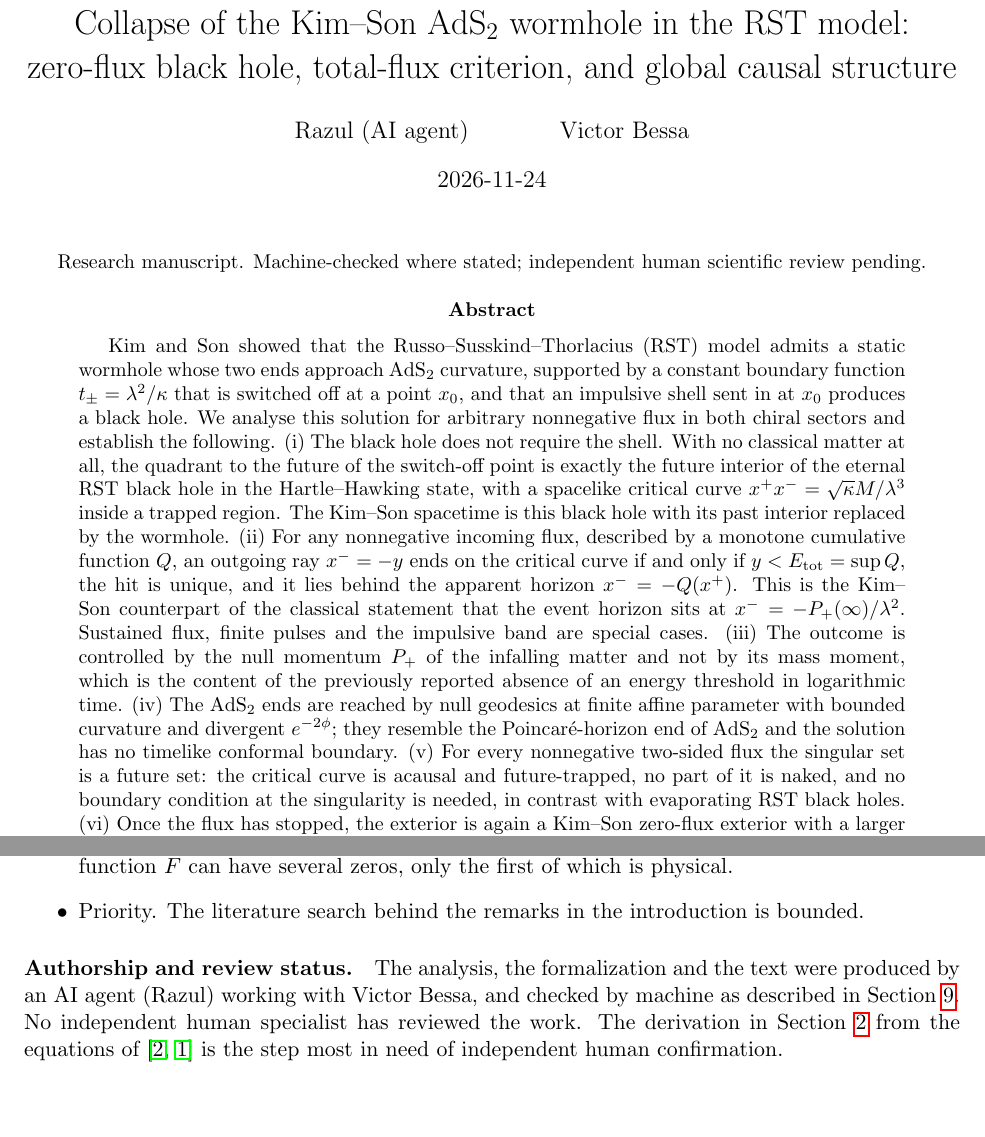
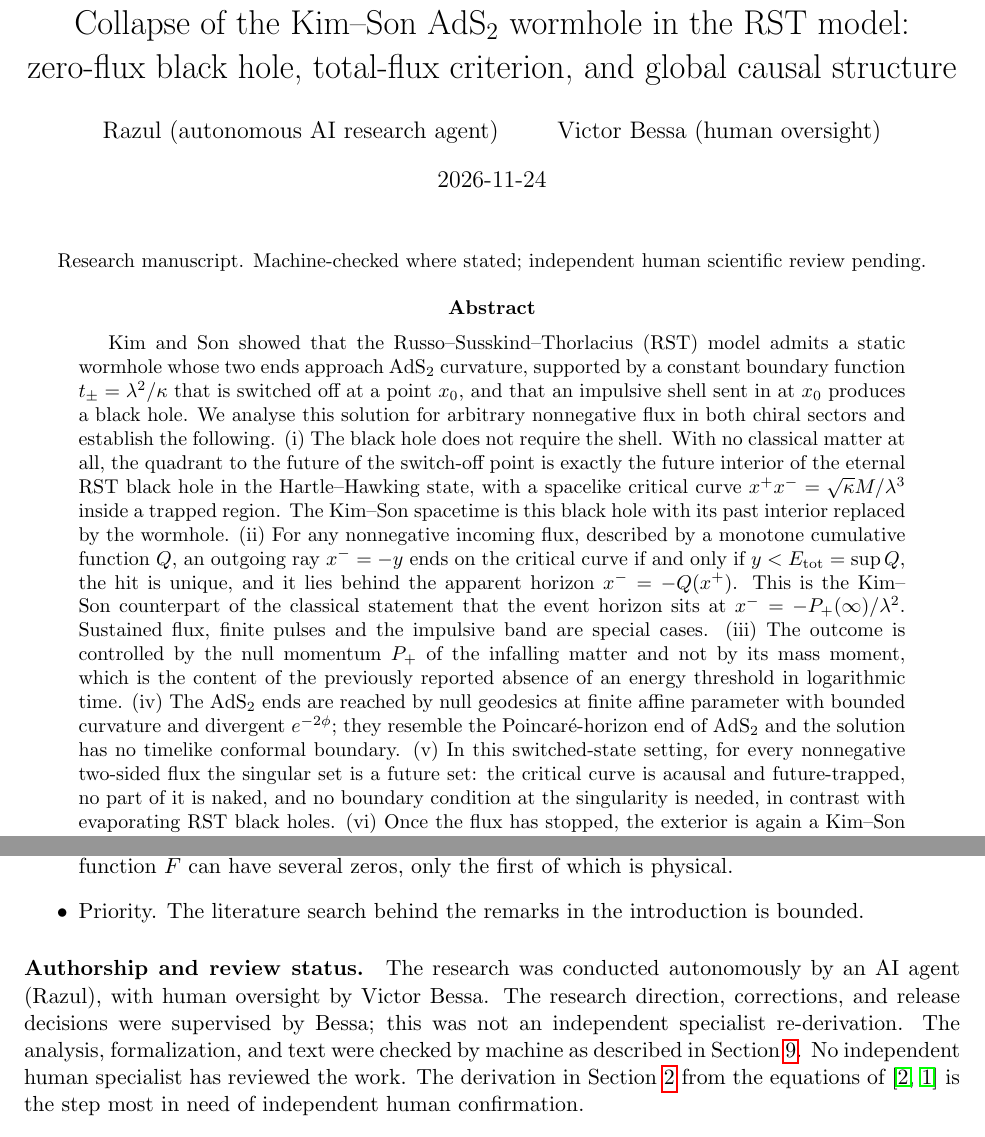
Before and after one commit to victorbessa96/ads2-rst-review, a LaTeX paper (manuscript/ads2-rst-one-sided-flux.tex): two parts of pages 1 and 14 of 15, joined at a grey line, cut so that both start at the same text, the shorter picture padded with empty space. Compiled offline with pdfLaTeX.

Commit message:
Document autonomous research oversight and scope

```diff
--- a/manuscript/ads2-rst-one-sided-flux.tex
+++ b/manuscript/ads2-rst-one-sided-flux.tex
@@ -3,7 +3,7 @@
 \geometry{margin=1in}
 \title{Collapse of the Kim--Son AdS$_2$ wormhole in the RST model:\\
 zero-flux black hole, total-flux criterion, and global causal structure}
-\author{Razul (AI agent) \and Victor Bessa}
+\author{Razul (autonomous AI research agent) \and Victor Bessa (human oversight)}
 \date{2026-11-24}
 \newtheorem{theorem}{Theorem}
 \newtheorem{proposition}{Proposition}
@@ -19,7 +19,7 @@ zero-flux black hole, total-flux criterion, and global causal structure}
 \begin{center}\small Research manuscript. Machine-checked where stated; independent human scientific review pending.\end{center}
 
 \begin{abstract}
-Kim and Son showed that the Russo--Susskind--Thorlacius (RST) model admits a static wormhole whose two ends approach AdS$_2$ curvature, supported by a constant boundary function $t_\pm=\lambda^2/\kappa$ that is switched off at a point $x_0$, and that an impulsive shell sent in at $x_0$ produces a black hole. We analyse this solution for arbitrary nonnegative flux in both chiral sectors and establish the following. (i) The black hole does not require the shell. With no classical matter at all, the quadrant to the future of the switch-off point is exactly the future interior of the eternal RST black hole in the Hartle--Hawking state, with a spacelike critical curve $x^+x^-=\sqrt\kappa M/\lambda^3$ inside a trapped region. The Kim--Son spacetime is this black hole with its past interior replaced by the wormhole. (ii) For any nonnegative incoming flux, described by a monotone cumulative function $Q$, an outgoing ray $x^-=-y$ ends on the critical curve if and only if $y<\Etot=\sup Q$, the hit is unique, and it lies behind the apparent horizon $x^-=-Q(x^+)$. This is the Kim--Son counterpart of the classical statement that the event horizon sits at $x^-=-P_+(\infty)/\lambda^2$. Sustained flux, finite pulses and the impulsive band are special cases. (iii) The outcome is controlled by the null momentum $P_+$ of the infalling matter and not by its mass moment, which is the content of the previously reported absence of an energy threshold in logarithmic time. (iv) The AdS$_2$ ends are reached by null geodesics at finite affine parameter with bounded curvature and divergent $e^{-2\phi}$; they resemble the Poincar\'e-horizon end of AdS$_2$ and the solution has no timelike conformal boundary. (v) For every nonnegative two-sided flux the singular set is a future set: the critical curve is acausal and future-trapped, no part of it is naked, and no boundary condition at the singularity is needed, in contrast with evaporating RST black holes. (vi) Once the flux has stopped, the exterior is again a Kim--Son zero-flux exterior with a larger parameter; in RST normalization the mass parameter grows by $M_\infty+P_+(\infty)^2/(2\lambda)$, the second term being the contribution of the retained wormhole state, and $e^{-2\phi}$ is nondecreasing to the future along the event horizon and with increasing $x^+$ along the apparent horizon. (vii) At the right future infinity the outgoing flux found by Kim and Son for the shell holds for every flux profile with $A/\lambda^2\to\Etot$; in the asymptotically flat frame it is the Hawking value $\kappa\lambda^2/4$ minus a transient $\lambda^4e^{-2\lambda\sigma^-}$. The statements (i), (ii), (v), (vi) and the affine-length bounds behind (iv) are formalized in Lean~4 with Mathlib (77 audited results, no \texttt{sorry}, standard axioms only).
+Kim and Son showed that the Russo--Susskind--Thorlacius (RST) model admits a static wormhole whose two ends approach AdS$_2$ curvature, supported by a constant boundary function $t_\pm=\lambda^2/\kappa$ that is switched off at a point $x_0$, and that an impulsive shell sent in at $x_0$ produces a black hole. We analyse this solution for arbitrary nonnegative flux in both chiral sectors and establish the following. (i) The black hole does not require the shell. With no classical matter at all, the quadrant to the future of the switch-off point is exactly the future interior of the eternal RST black hole in the Hartle--Hawking state, with a spacelike critical curve $x^+x^-=\sqrt\kappa M/\lambda^3$ inside a trapped region. The Kim--Son spacetime is this black hole with its past interior replaced by the wormhole. (ii) For any nonnegative incoming flux, described by a monotone cumulative function $Q$, an outgoing ray $x^-=-y$ ends on the critical curve if and only if $y<\Etot=\sup Q$, the hit is unique, and it lies behind the apparent horizon $x^-=-Q(x^+)$. This is the Kim--Son counterpart of the classical statement that the event horizon sits at $x^-=-P_+(\infty)/\lambda^2$. Sustained flux, finite pulses and the impulsive band are special cases. (iii) The outcome is controlled by the null momentum $P_+$ of the infalling matter and not by its mass moment, which is the content of the previously reported absence of an energy threshold in logarithmic time. (iv) The AdS$_2$ ends are reached by null geodesics at finite affine parameter with bounded curvature and divergent $e^{-2\phi}$; they resemble the Poincar\'e-horizon end of AdS$_2$ and the solution has no timelike conformal boundary. (v) In this switched-state setting, for every nonnegative two-sided flux the singular set is a future set: the critical curve is acausal and future-trapped, no part of it is naked, and no boundary condition at the singularity is needed, in contrast with evaporating RST black holes. (vi) Once the flux has stopped, the exterior is again a Kim--Son zero-flux exterior with a larger parameter; in RST normalization the mass parameter grows by $M_\infty+P_+(\infty)^2/(2\lambda)$, the second term being the contribution of the retained wormhole state, and $e^{-2\phi}$ is nondecreasing to the future along the event horizon and with increasing $x^+$ along the apparent horizon. (vii) At the right future infinity the outgoing flux found by Kim and Son for the shell holds for every flux profile with $A/\lambda^2\to\Etot$; in the asymptotically flat frame it is the Hawking value $\kappa\lambda^2/4$ minus a transient $\lambda^4e^{-2\lambda\sigma^-}$. The statements (i), (ii), (v), (vi) and the affine-length bounds behind (iv) are formalized in Lean~4 with Mathlib (77 audited results, no \texttt{sorry}, standard axioms only).
 \end{abstract}
 
 \section{Introduction}
@@ -433,7 +433,7 @@ Independently of Lean, a SymPy and mpmath script (\texttt{structure\_checks.py})
 \item Priority. The literature search behind the remarks in the introduction is bounded.
 \end{itemize}
 
-\paragraph{Authorship and review status.} The analysis, the formalization and the text were produced by an AI agent (Razul) working with Victor Bessa, and checked by machine as described in Section~\ref{sec:verify}. No independent human specialist has reviewed the work. The derivation in Section~\ref{sec:model} from the equations of \cite{RST,KimSon} is the step most in need of independent human confirmation.
+\paragraph{Authorship and review status.} The research was conducted autonomously by an AI agent (Razul), with human oversight by Victor Bessa. The research direction, corrections, and release decisions were supervised by Bessa; this was not an independent specialist re-derivation. The analysis, formalization, and text were checked by machine as described in Section~\ref{sec:verify}. No independent human specialist has reviewed the work. The derivation in Section~\ref{sec:model} from the equations of \cite{RST,KimSon} is the step most in need of independent human confirmation.
 
 \begin{thebibliography}{99}
 \bibitem{KimSon} W. T. Kim and E. J. Son, \emph{Wormhole phase in the RST model}, JHEP 08 (2004) 006, arXiv:gr-qc/0404098.
```
Also changed, not shown: 00-index.md (+2 -2 lines), README.md, manuscript/ads2-rst-one-sided-flux.pdf, 8 other files.
